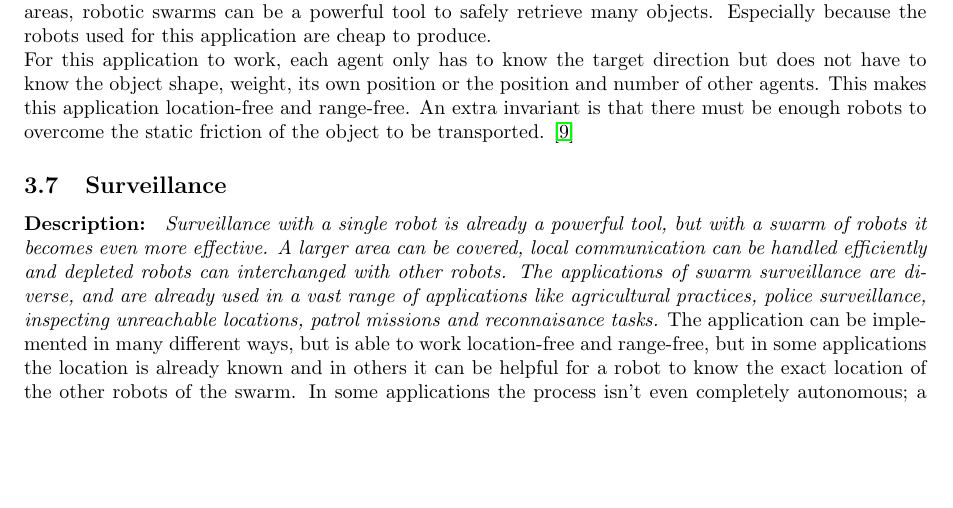
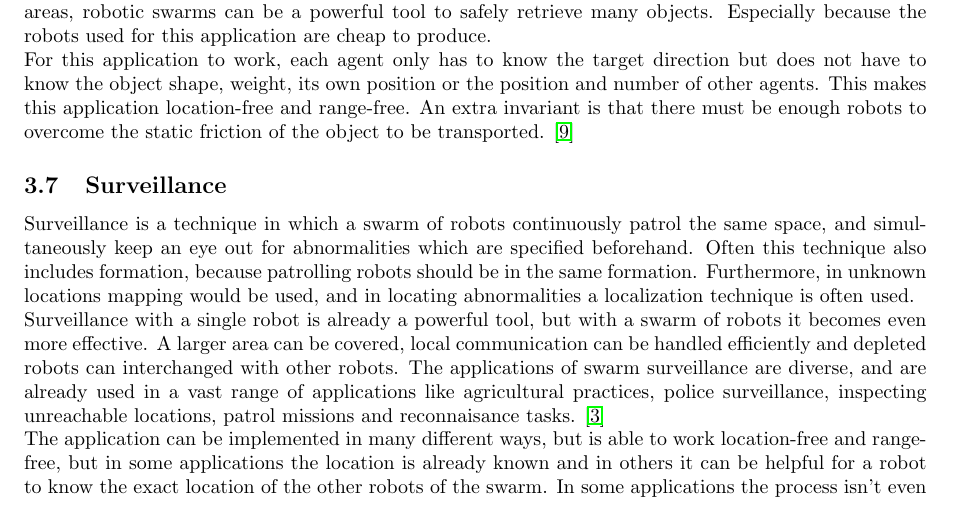
Before and after one commit to MartinRogalla/BachelorseminarRoboticSwarms, a LaTeX paper (Bachelorseminar-RoboticSwarms.tex, which reads tex/Applications/Surveillance.tex): part of page 3 of 5, cut so that both start at the same text, the shorter picture padded with empty space. Compiled offline with pdfLaTeX.

Commit message:
Surveillance.tex edited

```diff
--- a/tex/Applications/Surveillance.tex
+++ b/tex/Applications/Surveillance.tex
@@ -1,4 +1,5 @@
 %!TEX root = ../Bachelorseminar-RoboticSwarms.tex
 
-\textbf{Description: } \emph{Surveillance with a single robot is already a powerful tool, but with a swarm of robots it becomes even more effective. A larger area can be covered, local communication can be handled efficiently and depleted robots can interchanged with other robots. The applications of swarm surveillance are diverse, and are already used in a vast range of applications like agricultural practices, police surveillance, inspecting unreachable locations, patrol missions and reconnaisance tasks.}
-The application can be implemented in many different ways, but is able to work location-free and range-free, but in some applications the location is already known and in others it can be helpful for a robot to know the exact location of the other robots of the swarm. In some applications the process isn't even completely autonomous; a human user could be in a ground control station. Some of the techniques used in swarm surveillance are: dispersion, localization, distributed communication and exploration. \cite{Burkle2010}
+Surveillance is a technique in which a swarm of robots continuously patrol the same space, and simultaneously keep an eye out for abnormalities which are specified beforehand. Often this technique also includes formation, because patrolling robots should be in the same formation. Furthermore, in unknown locations mapping would be used, and in locating abnormalities a localization technique is often used. \\
+Surveillance with a single robot is already a powerful tool, but with a swarm of robots it becomes even more effective. A larger area can be covered, local communication can be handled efficiently and depleted robots can interchanged with other robots. The applications of swarm surveillance are diverse, and are already used in a vast range of applications like agricultural practices, police surveillance, inspecting unreachable locations, patrol missions and reconnaisance tasks. \cite{Burkle2010} \\
+The application can be implemented in many different ways, but is able to work location-free and range-free, but in some applications the location is already known and in others it can be helpful for a robot to know the exact location of the other robots of the swarm. In some applications the process isn't even completely autonomous; a human user could be in a ground control station. Some of the techniques used in swarm surveillance are: dispersion, localization, distributed communication and exploration.
```
